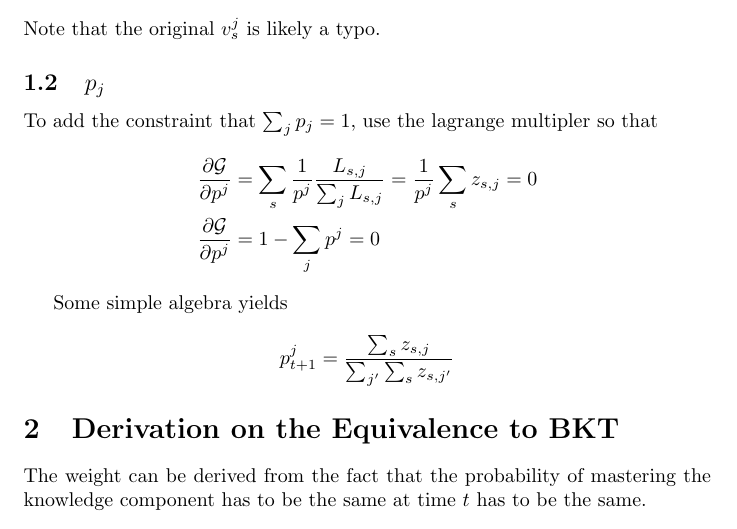
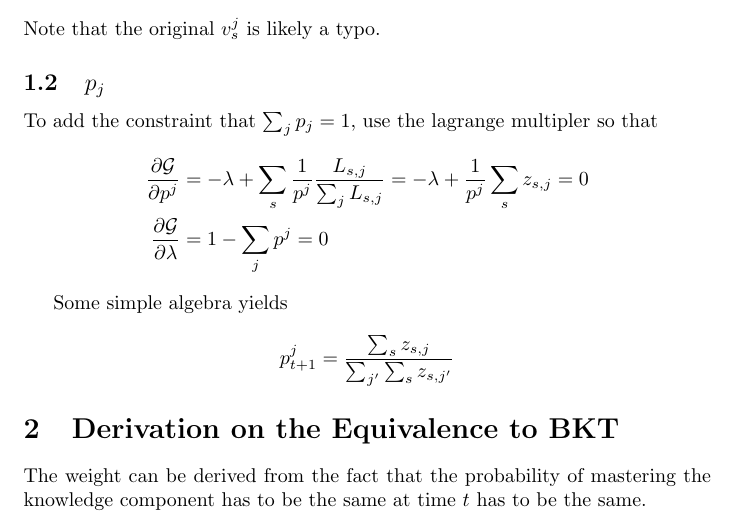
Before and after one commit to junchenfeng/LTP, a LaTeX document (document/notes on derivation.tex): part of page 2 of 2, cut so that both start at the same text. Compiled offline with pdfLaTeX.

Commit message:
fix typo

```diff
--- a/document/notes on derivation.tex
+++ b/document/notes on derivation.tex
@@ -50,8 +50,8 @@ Note that the original $v_s^j$ is likely a typo.
 \subsection{$p_j$}
 To add the constraint that $\sum_{j}p_j = 1$, use the lagrange multipler so that
 \begin{align*}
-\frac{\partial \mathcal{G} }{\partial p^j} &=  \sum_{s} \frac{1}{p^j}\frac{L_{s,j}}{\sum_{j}L_{s,j}} =  \frac{1}{p^j} \sum_{s} z_{s,j} = 0\\
-\frac{\partial \mathcal{G} }{\partial p^j} &= 1 - \sum_{j}p^j = 0
+\frac{\partial \mathcal{G} }{\partial p^j} &=  -\lambda + \sum_{s} \frac{1}{p^j}\frac{L_{s,j}}{\sum_{j}L_{s,j}} = -\lambda + \frac{1}{p^j} \sum_{s} z_{s,j} = 0\\
+\frac{\partial \mathcal{G} }{\partial \lambda} &= 1 - \sum_{j}p^j = 0
 \end{align*}
 
 Some simple algebra yields
```
